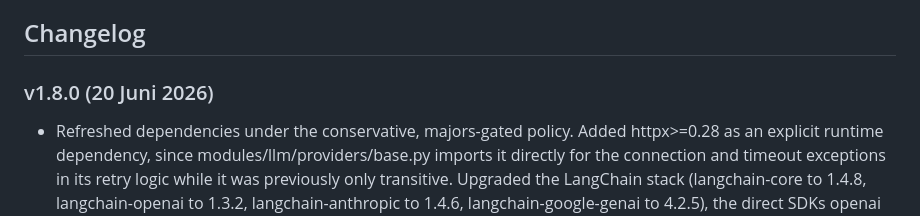
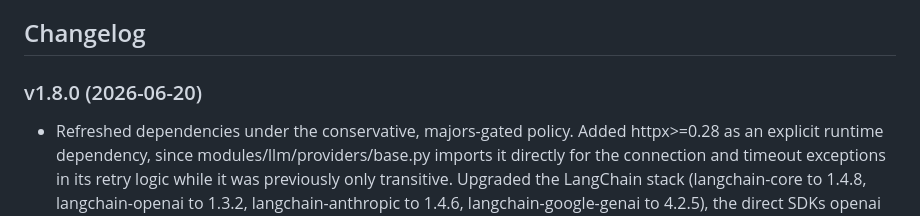
Before and after one commit to Paullllllllllllllllll/ChronoTranscriber, a Markdown page: README.md, the part around the change. Drawn GitHub-style.

Commit message:
docs(changelog): use ISO date for the v1.8.0 entry
- README.md:
  - Change the v1.8.0 changelog date from German long-form
    "20 Juni 2026" to ISO "2026-06-20", matching the prior entries
    (v1.7.0 2026-06-10, v1.6.0 2026-05-30).

Restore the repo's consistent ISO changelog date convention; the
German long-form date was introduced by the dependency sweep.

```diff
--- a/README.md
+++ b/README.md
@@ -576,7 +576,7 @@ modules, providers, batch backends, and CLI parsers.
 
 ## Changelog
 
-### v1.8.0 (20 Juni 2026)
+### v1.8.0 (2026-06-20)
 
 - Refreshed dependencies under the conservative, majors-gated policy. Added
   httpx>=0.28 as an explicit runtime dependency, since
```
